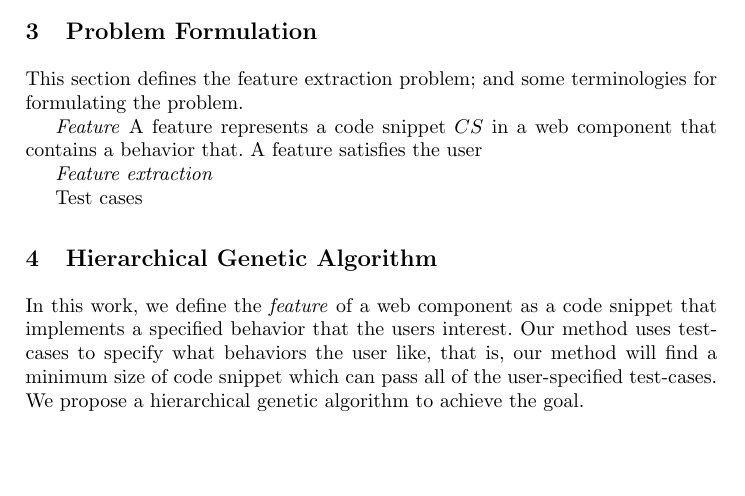
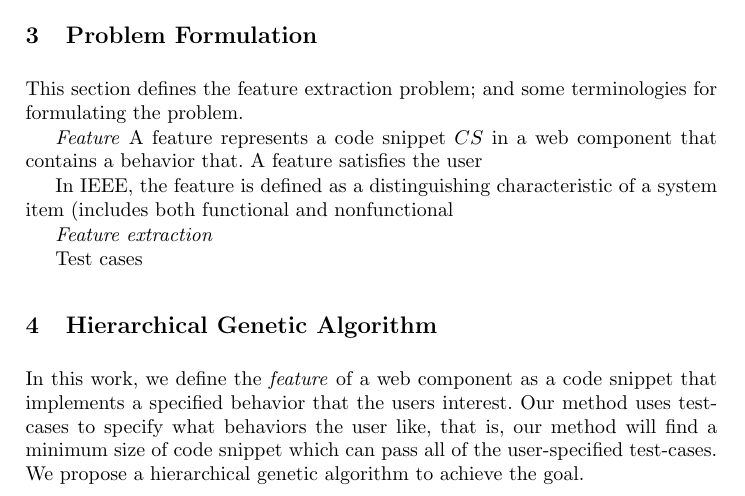
Before and after one commit to qoolyh/icwe19, a LaTeX paper (latex/icwe19.tex, which reads latex/tex/3_motivation.tex): part of page 1 of 2, cut so that both start at the same text, the shorter picture padded with empty space. Compiled offline with pdfLaTeX.

Commit message:
update intro,moti

```diff
--- a/latex/tex/3_motivation.tex
+++ b/latex/tex/3_motivation.tex
@@ -6,6 +6,11 @@ This section defines the feature extraction problem; and some terminologies for
 A feature represents a code snippet $CS$ in a web component that contains a behavior that.
 A feature satisfies the user
 
+In IEEE, the feature is defined as a distinguishing characteristic of a system item (includes both functional and nonfunctional
+%attributes such as performance and reusability)
+%3.1.13 feature: A distinguishing characteristic of a system item (includes both functional and nonfunctional
+%attributes such as performance and reusability).  (IEEE Standard for Software and System Test Documentation)
+
 \emph{Feature extraction}
 
 Test cases
```
